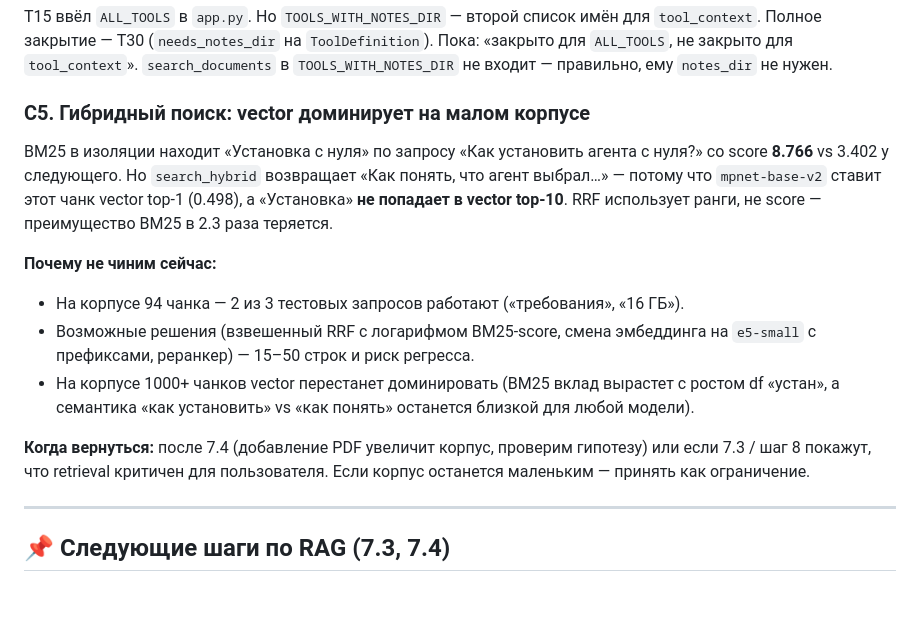
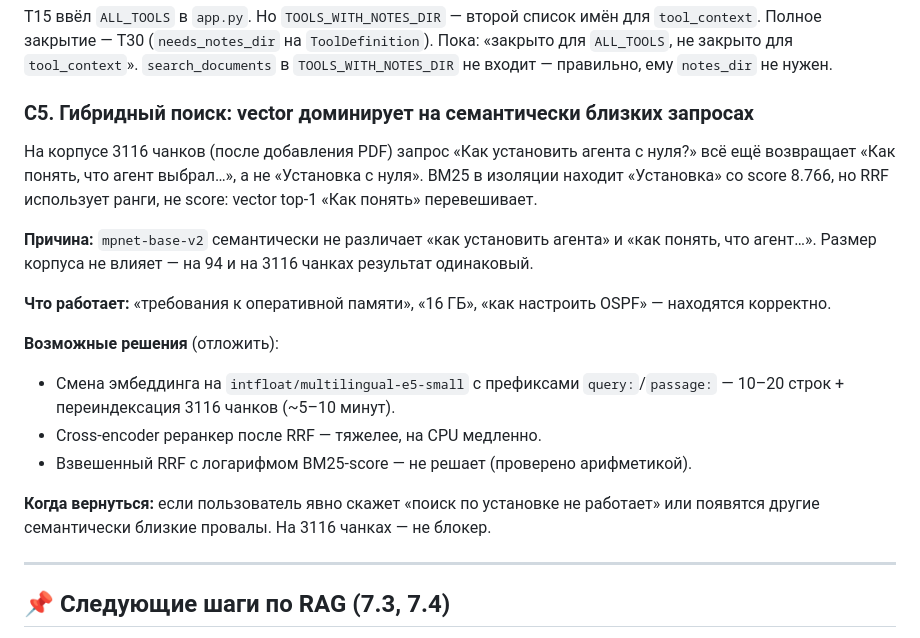
Before and after one commit to Vostbur/ai-local-agent, a Markdown page: TODO.md, the part around the change. GitHub-like rendering; blank space fills up the shorter version.

Commit message:
Docs: 7.4 закрыт; C5 подтверждён на 3116 чанках (причина — mpnet, не размер корпуса)

```diff
--- a/TODO.md
+++ b/TODO.md
@@ -91,15 +91,19 @@
 ### C4. Дублирование списка инструментов — закрыто частично
 T15 ввёл `ALL_TOOLS` в `app.py`. Но `TOOLS_WITH_NOTES_DIR` — второй список имён для `tool_context`. Полное закрытие — T30 (`needs_notes_dir` на `ToolDefinition`). Пока: «закрыто для `ALL_TOOLS`, не закрыто для `tool_context`». `search_documents` в `TOOLS_WITH_NOTES_DIR` не входит — правильно, ему `notes_dir` не нужен.
 
-### C5. Гибридный поиск: vector доминирует на малом корпусе
-BM25 в изоляции находит «Установка с нуля» по запросу «Как установить агента с нуля?» со score **8.766** vs 3.402 у следующего. Но `search_hybrid` возвращает «Как понять, что агент выбрал…» — потому что `mpnet-base-v2` ставит этот чанк vector top-1 (0.498), а «Установка» **не попадает в vector top-10**. RRF использует ранги, не score — преимущество BM25 в 2.3 раза теряется.
+### C5. Гибридный поиск: vector доминирует на семантически близких запросах
+На корпусе 3116 чанков (после добавления PDF) запрос «Как установить агента с нуля?» всё ещё возвращает «Как понять, что агент выбрал…», а не «Установка с нуля». BM25 в изоляции находит «Установка» со score 8.766, но RRF использует ранги, не score: vector top-1 «Как понять» перевешивает.
 
-**Почему не чиним сейчас:**
-- На корпусе 94 чанка — 2 из 3 тестовых запросов работают («требования», «16 ГБ»).
-- Возможные решения (взвешенный RRF с логарифмом BM25-score, смена эмбеддинга на `e5-small` с префиксами, реранкер) — 15–50 строк и риск регресса.
-- На корпусе 1000+ чанков vector перестанет доминировать (BM25 вклад вырастет с ростом df «устан», а семантика «как установить» vs «как понять» останется близкой для любой модели).
+**Причина:** `mpnet-base-v2` семантически не различает «как установить агента» и «как понять, что агент…». Размер корпуса не влияет — на 94 и на 3116 чанках результат одинаковый.
 
-**Когда вернуться:** после 7.4 (добавление PDF увеличит корпус, проверим гипотезу) или если 7.3 / шаг 8 покажут, что retrieval критичен для пользователя. Если корпус останется маленьким — принять как ограничение.
+**Что работает:** «требования к оперативной памяти», «16 ГБ», «как настроить OSPF» — находятся корректно.
+
+**Возможные решения** (отложить):
+- Смена эмбеддинга на `intfloat/multilingual-e5-small` с префиксами `query:`/`passage:` — 10–20 строк + переиндексация 3116 чанков (~5–10 минут).
+- Cross-encoder реранкер после RRF — тяжелее, на CPU медленно.
+- Взвешенный RRF с логарифмом BM25-score — не решает (проверено арифметикой).
+
+**Когда вернуться:** если пользователь явно скажет «поиск по установке не работает» или появятся другие семантически близкие провалы. На 3116 чанках — не блокер.
 
 ---
 
```
Also changed, not shown: TASKS.md (+1 -1 lines).
